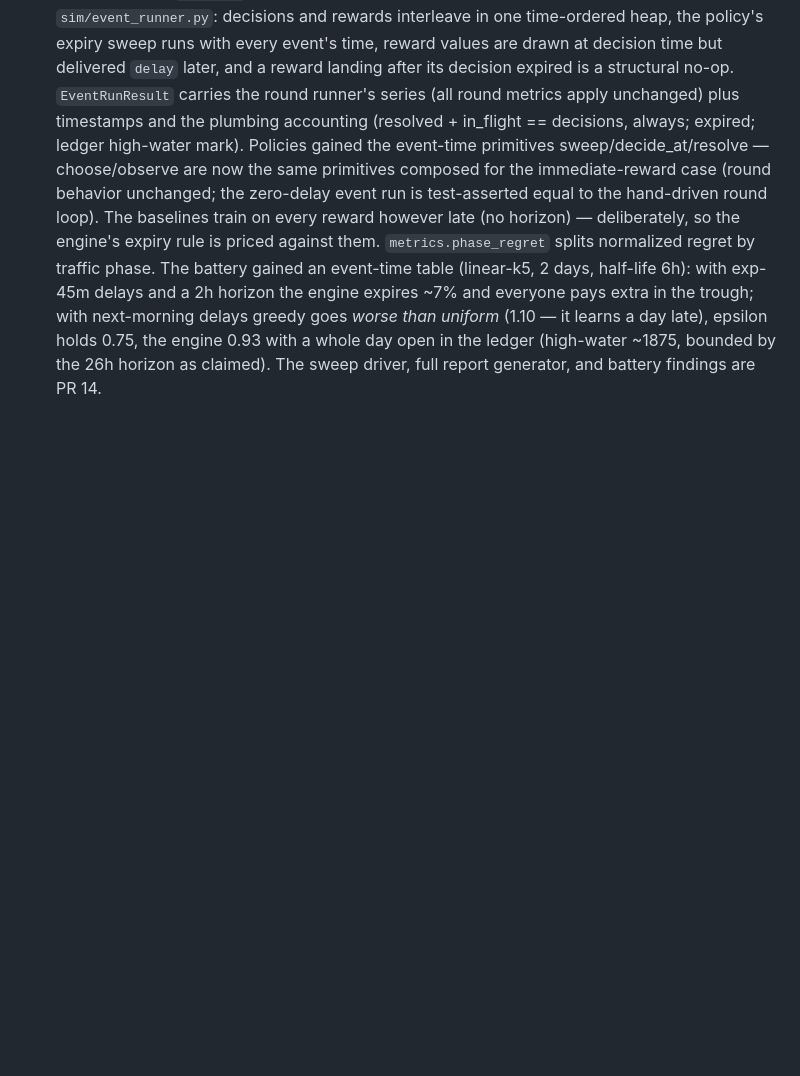
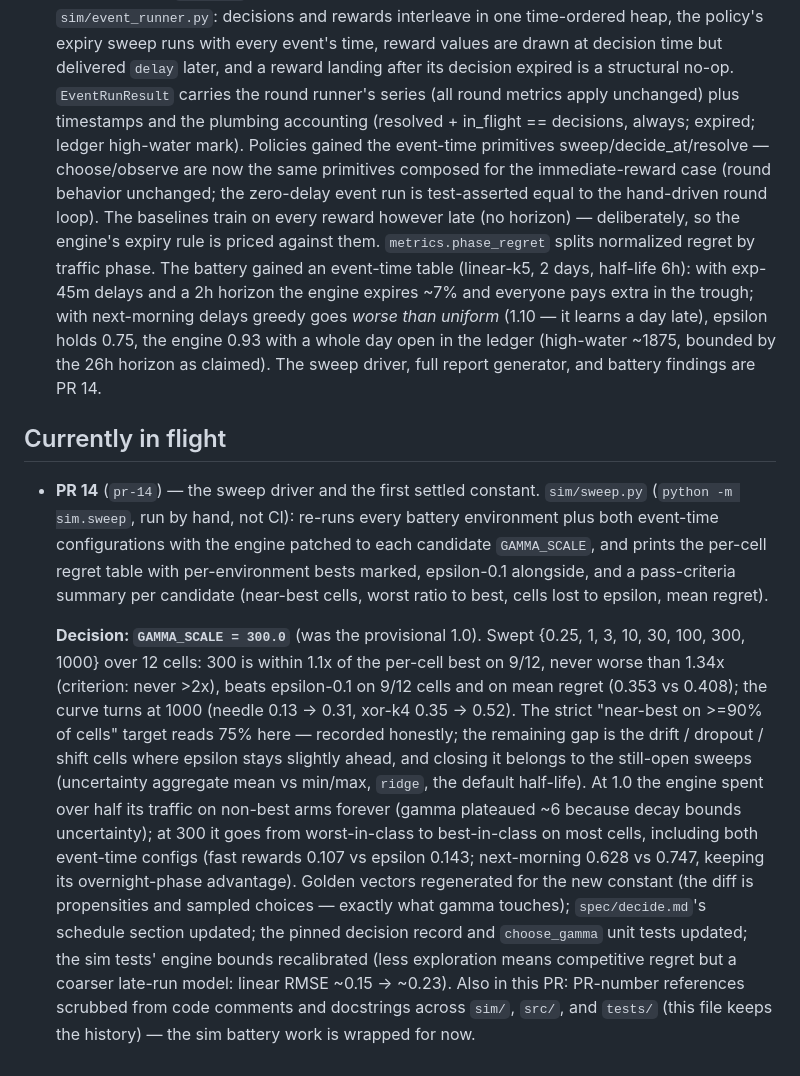
Before and after one commit to maxpagels/gittins, a Markdown page: PROGRESS.md, the part around the change. GitHub-like rendering; blank space fills up the shorter version.

```diff
--- a/PROGRESS.md
+++ b/PROGRESS.md
@@ -416,3 +416,33 @@ Planned later: `core/` (Rust), `bindings/` (Python native, JS/WASM).
   learns a day late), epsilon holds 0.75, the engine 0.93 with a whole day open in
   the ledger (high-water ~1875, bounded by the 26h horizon as claimed). The sweep
   driver, full report generator, and battery findings are PR 14.
+
+## Currently in flight
+
+- **PR 14** (`pr-14`) — the sweep driver and the first settled constant.
+  `sim/sweep.py` (`python -m sim.sweep`, run by hand, not CI): re-runs every battery
+  environment plus both event-time configurations with the engine patched to each
+  candidate `GAMMA_SCALE`, and prints the per-cell regret table with per-environment
+  bests marked, epsilon-0.1 alongside, and a pass-criteria summary per candidate
+  (near-best cells, worst ratio to best, cells lost to epsilon, mean regret).
+
+  **Decision: `GAMMA_SCALE = 300.0`** (was the provisional 1.0). Swept
+  {0.25, 1, 3, 10, 30, 100, 300, 1000} over 12 cells: 300 is within 1.1x of the
+  per-cell best on 9/12, never worse than 1.34x (criterion: never >2x), beats
+  epsilon-0.1 on 9/12 cells and on mean regret (0.353 vs 0.408); the curve turns at
+  1000 (needle 0.13 -> 0.31, xor-k4 0.35 -> 0.52). The strict "near-best on >=90% of
+  cells" target reads 75% here — recorded honestly; the remaining gap is the drift /
+  dropout / shift cells where epsilon stays slightly ahead, and closing it belongs to
+  the still-open sweeps (uncertainty aggregate mean vs min/max, `ridge`, the default
+  half-life). At 1.0 the engine spent over half its traffic on non-best arms forever
+  (gamma plateaued ~6 because decay bounds uncertainty); at 300 it goes from
+  worst-in-class to best-in-class on most cells, including both event-time configs
+  (fast rewards 0.107 vs epsilon 0.143; next-morning 0.628 vs 0.747, keeping its
+  overnight-phase advantage). Golden vectors regenerated for the new constant (the
+  diff is propensities and sampled choices — exactly what gamma touches);
+  `spec/decide.md`'s schedule section updated; the pinned decision record and
+  `choose_gamma` unit tests updated; the sim tests' engine bounds recalibrated (less
+  exploration means competitive regret but a coarser late-run model: linear RMSE
+  ~0.15 -> ~0.23). Also in this PR: PR-number references scrubbed from code comments
+  and docstrings across `sim/`, `src/`, and `tests/` (this file keeps the history) —
+  the sim battery work is wrapped for now.
```
